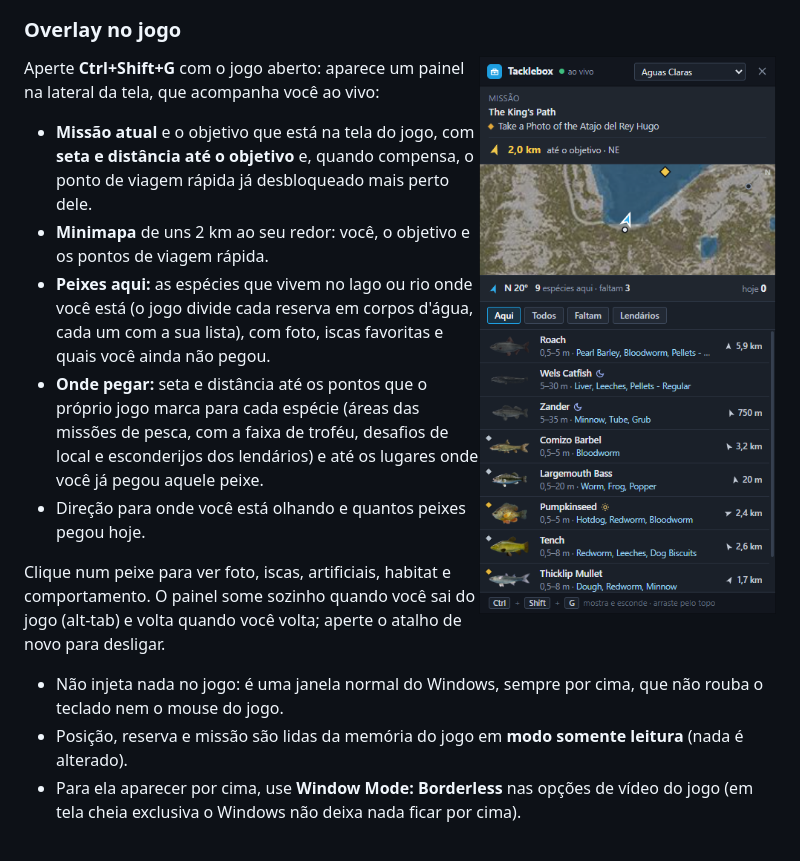
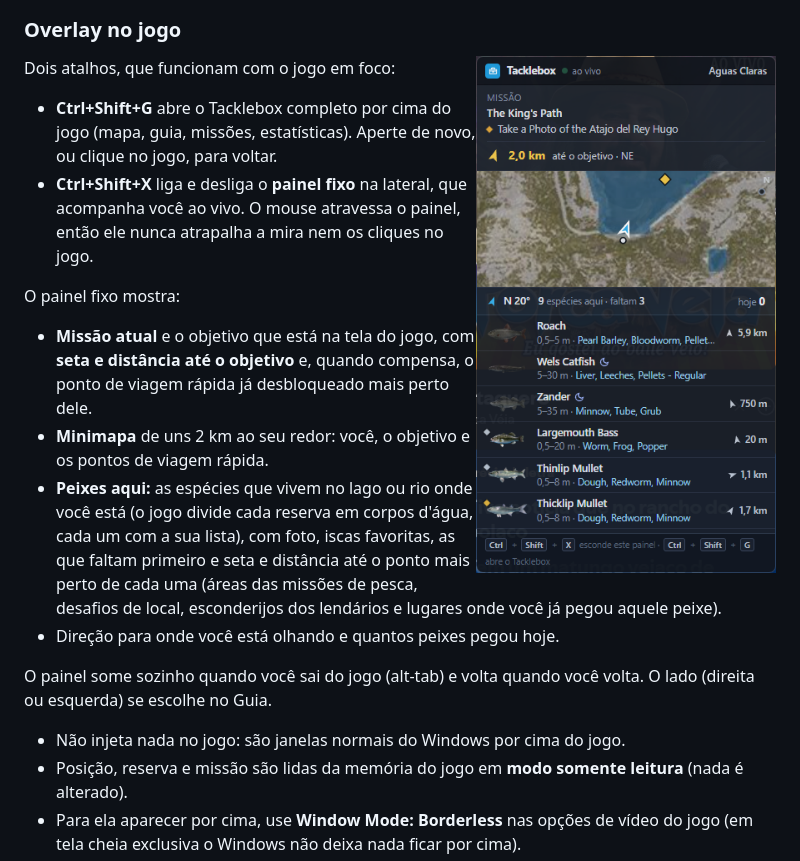
Before and after one commit to CristiancMartini/tacklebox, a Markdown page: README.md, the part around the change. Drawn GitHub-style; pictures changed too: docs/overlay.png.

```diff
--- a/README.md
+++ b/README.md
@@ -41,17 +41,21 @@ Tudo vem das tabelas do próprio jogo, então cobre todas as reservas e acompanh
 
 <img src="docs/overlay.png" align="right" width="300" alt="Overlay">
 
-Aperte **Ctrl+Shift+G** com o jogo aberto: aparece um painel na lateral da tela, que acompanha você ao vivo:
+Dois atalhos, que funcionam com o jogo em foco:
+
+- **Ctrl+Shift+G** abre o Tacklebox completo por cima do jogo (mapa, guia, missões, estatísticas). Aperte de novo, ou clique no jogo, para voltar.
+- **Ctrl+Shift+X** liga e desliga o **painel fixo** na lateral, que acompanha você ao vivo. O mouse atravessa o painel, então ele nunca atrapalha a mira nem os cliques no jogo.
+
+O painel fixo mostra:
 
 - **Missão atual** e o objetivo que está na tela do jogo, com **seta e distância até o objetivo** e, quando compensa, o ponto de viagem rápida já desbloqueado mais perto dele.
 - **Minimapa** de uns 2 km ao seu redor: você, o objetivo e os pontos de viagem rápida.
-- **Peixes aqui:** as espécies que vivem no lago ou rio onde você está (o jogo divide cada reserva em corpos d'água, cada um com a sua lista), com foto, iscas favoritas e quais você ainda não pegou.
-- **Onde pegar:** seta e distância até os pontos que o próprio jogo marca para cada espécie (áreas das missões de pesca, com a faixa de troféu, desafios de local e esconderijos dos lendários) e até os lugares onde você já pegou aquele peixe.
+- **Peixes aqui:** as espécies que vivem no lago ou rio onde você está (o jogo divide cada reserva em corpos d'água, cada um com a sua lista), com foto, iscas favoritas, as que faltam primeiro e seta e distância até o ponto mais perto de cada uma (áreas das missões de pesca, desafios de local, esconderijos dos lendários e lugares onde você já pegou aquele peixe).
 - Direção para onde você está olhando e quantos peixes pegou hoje.
 
-Clique num peixe para ver foto, iscas, artificiais, habitat e comportamento. O painel some sozinho quando você sai do jogo (alt-tab) e volta quando você volta; aperte o atalho de novo para desligar.
+O painel some sozinho quando você sai do jogo (alt-tab) e volta quando você volta. O lado (direita ou esquerda) se escolhe no Guia.
 
-- Não injeta nada no jogo: é uma janela normal do Windows, sempre por cima, que não rouba o teclado nem o mouse do jogo.
+- Não injeta nada no jogo: são janelas normais do Windows por cima do jogo.
 - Posição, reserva e missão são lidas da memória do jogo em **modo somente leitura** (nada é alterado).
 - Para ela aparecer por cima, use **Window Mode: Borderless** nas opções de vídeo do jogo (em tela cheia exclusiva o Windows não deixa nada ficar por cima).
 - O Tacklebox precisa estar aberto (pode ficar minimizado).
```
Also changed, not shown: 5 other files.
